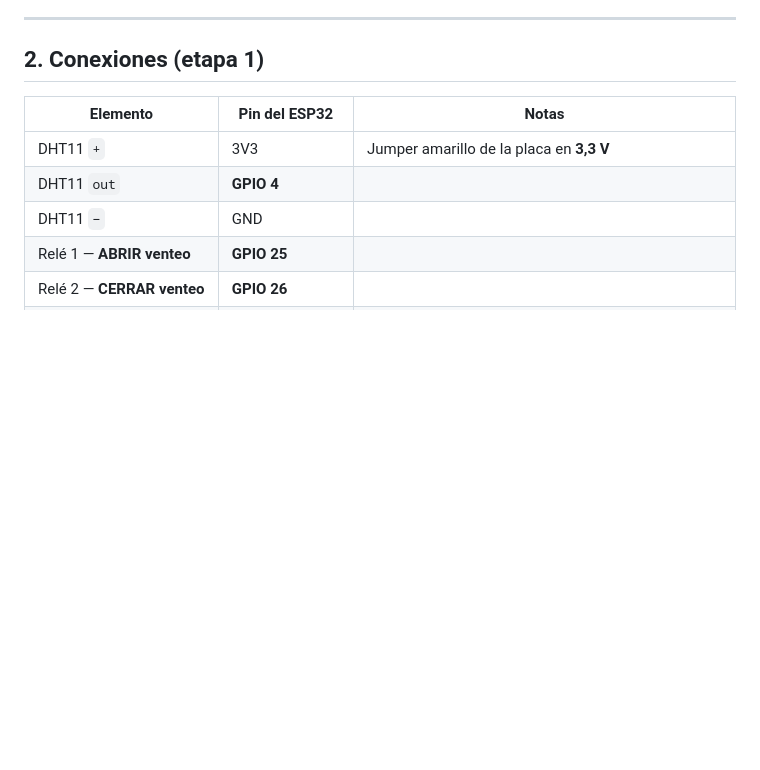
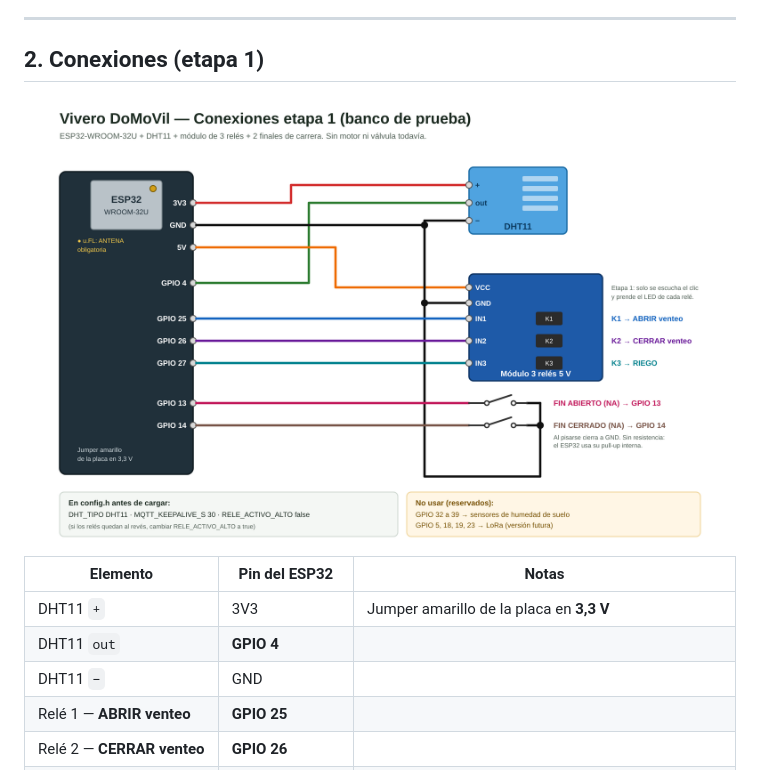
Before and after one commit to alexis37268-cpu/vivero--movil, a Markdown page: docs/GUIA_ARMADO.md, the part around the change. GitHub-like rendering; pictures changed too: docs/conexiones.png (added); blank space fills up the shorter version.

Commit message:
Diagrama de conexiones de la etapa 1
Co-Authored-By: Claude Opus 5.5 <noreply@anthropic.com>
Claude-Session: https://claude.ai/code/session_01XxbcHKT357SEYvVUgvXZ3D

```diff
--- a/docs/GUIA_ARMADO.md
+++ b/docs/GUIA_ARMADO.md
@@ -24,6 +24,8 @@ Se arma en **dos etapas**: primero con LEDs/relés sin carga (no se rompe nada s
 ---
 
 ## 2. Conexiones (etapa 1)
+
+![Diagrama de conexiones](conexiones.png)
 
 | Elemento | Pin del ESP32 | Notas |
 |---|---|---|
```
Also changed, not shown: 1 other file.
